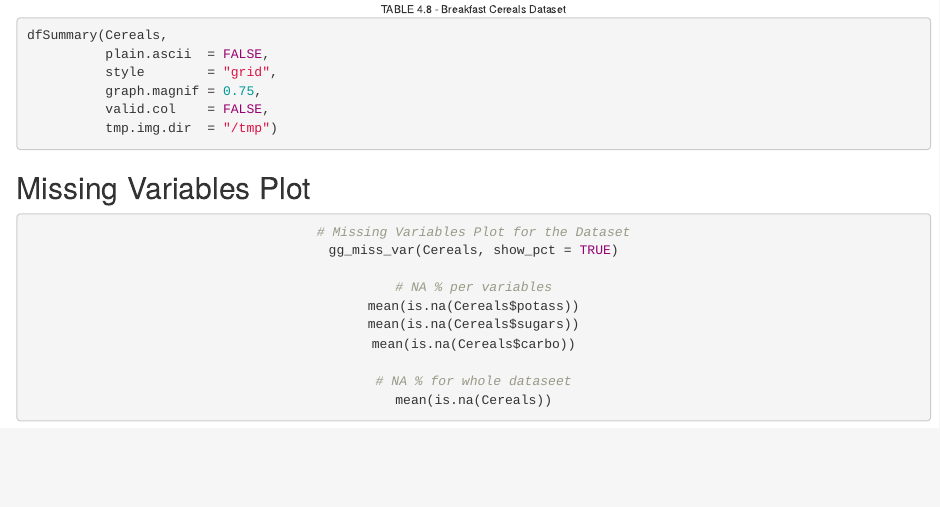
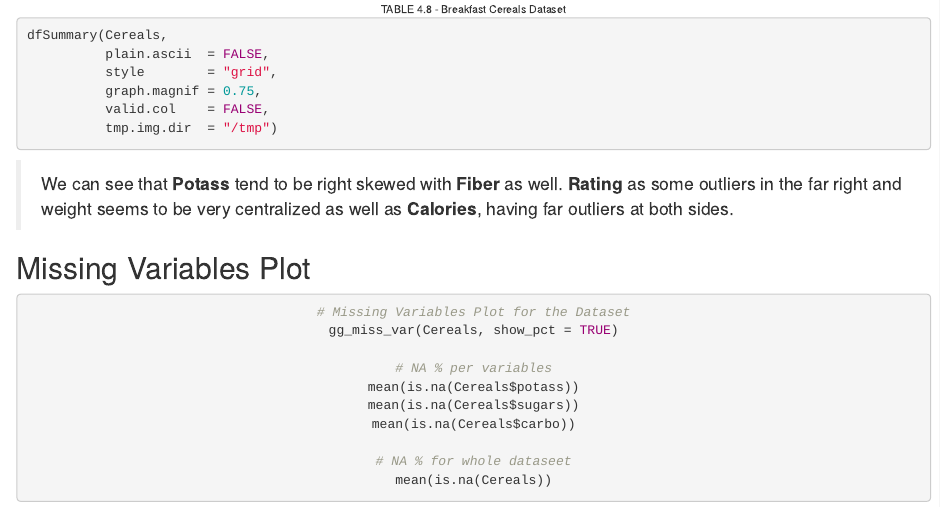
Before and after one commit to liamphanmusic/DATA_MINING_HW4, an R Markdown document (DATA_MINING_HW4/DATA_MINING_HW4_LIAM_PHAN.Rmd): the page in a window 1100 px wide, from 1860 px down. Rendered offline with R 4.5, knitr and Pandoc, with nearby package versions; the code chunks are not run, so their results and figures are left out; drawn as R Markdown's standard HTML page in place of the format the file asks for.

Commit message:
knit final

````diff
--- a/DATA_MINING_HW4/DATA_MINING_HW4_LIAM_PHAN.Rmd
+++ b/DATA_MINING_HW4/DATA_MINING_HW4_LIAM_PHAN.Rmd
@@ -113,6 +113,8 @@ dfSummary(Cereals,
 
 ```
 
+> We can see that **Potass** tend to be right skewed with **Fiber** as well. **Rating** as some outliers in the far right and weight seems to be very centralized as well as **Calories**, having far outliers at both sides.
+
 ## Missing Variables Plot
 
 <center>
````
